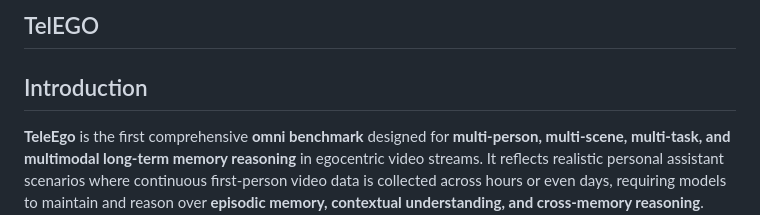
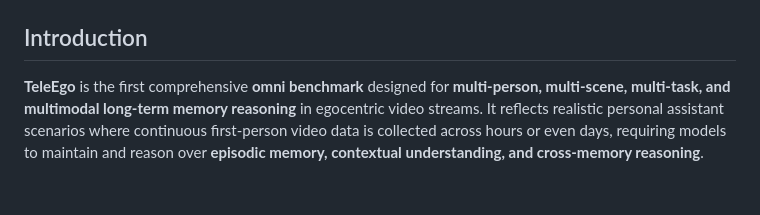
Before and after one commit to Programmergg/TeleEgo, a Markdown page: README.md, the part around one of its changes. GitHub-like rendering; blank space fills up the shorter version.

```diff
--- a/README.md
+++ b/README.md
@@ -5,5 +18,4 @@
 
-## TelEGO
 
 ## Introduction
 
```
Also changed, not shown: other parts of README.md (+17 -4 lines).
